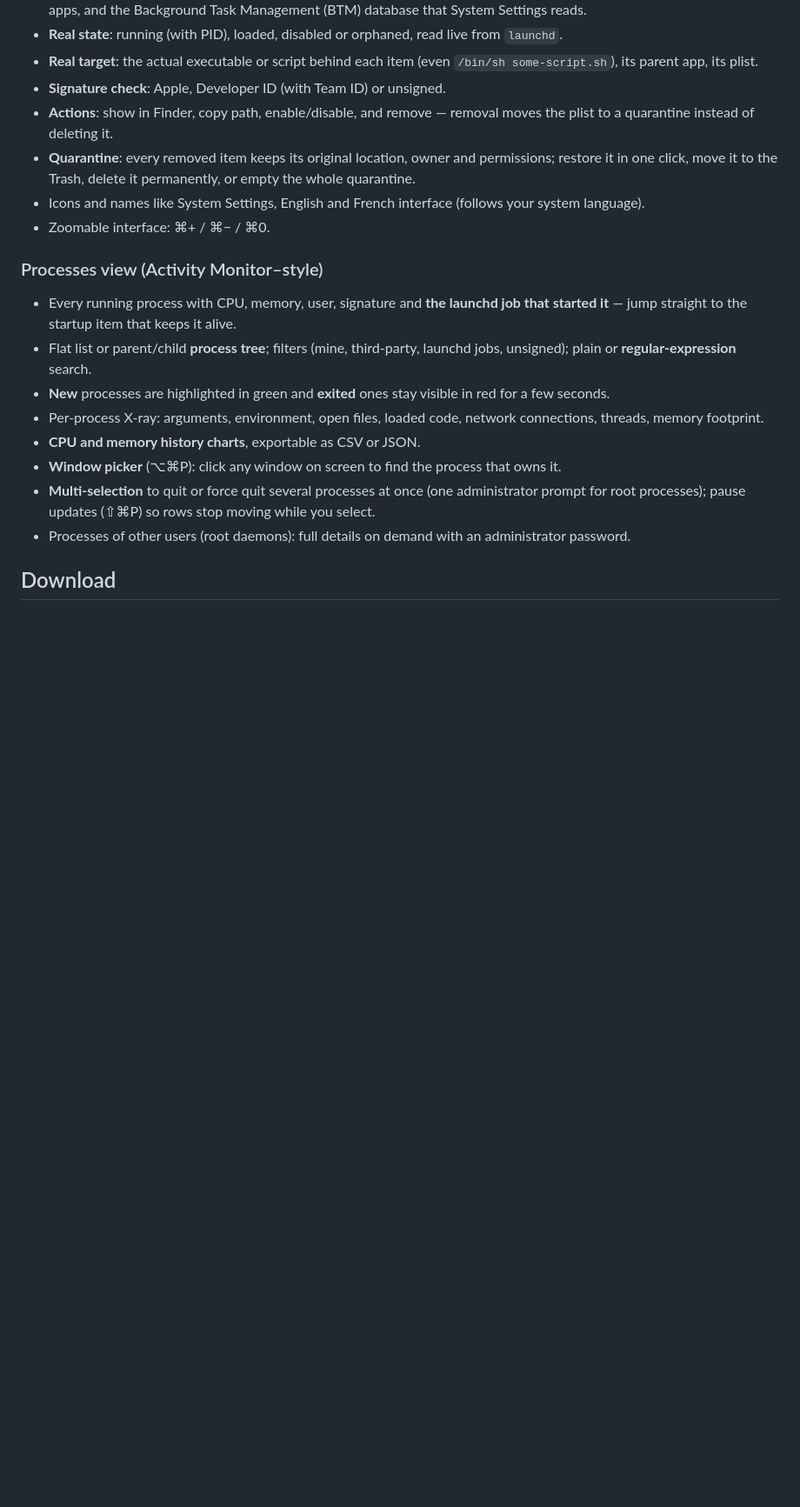
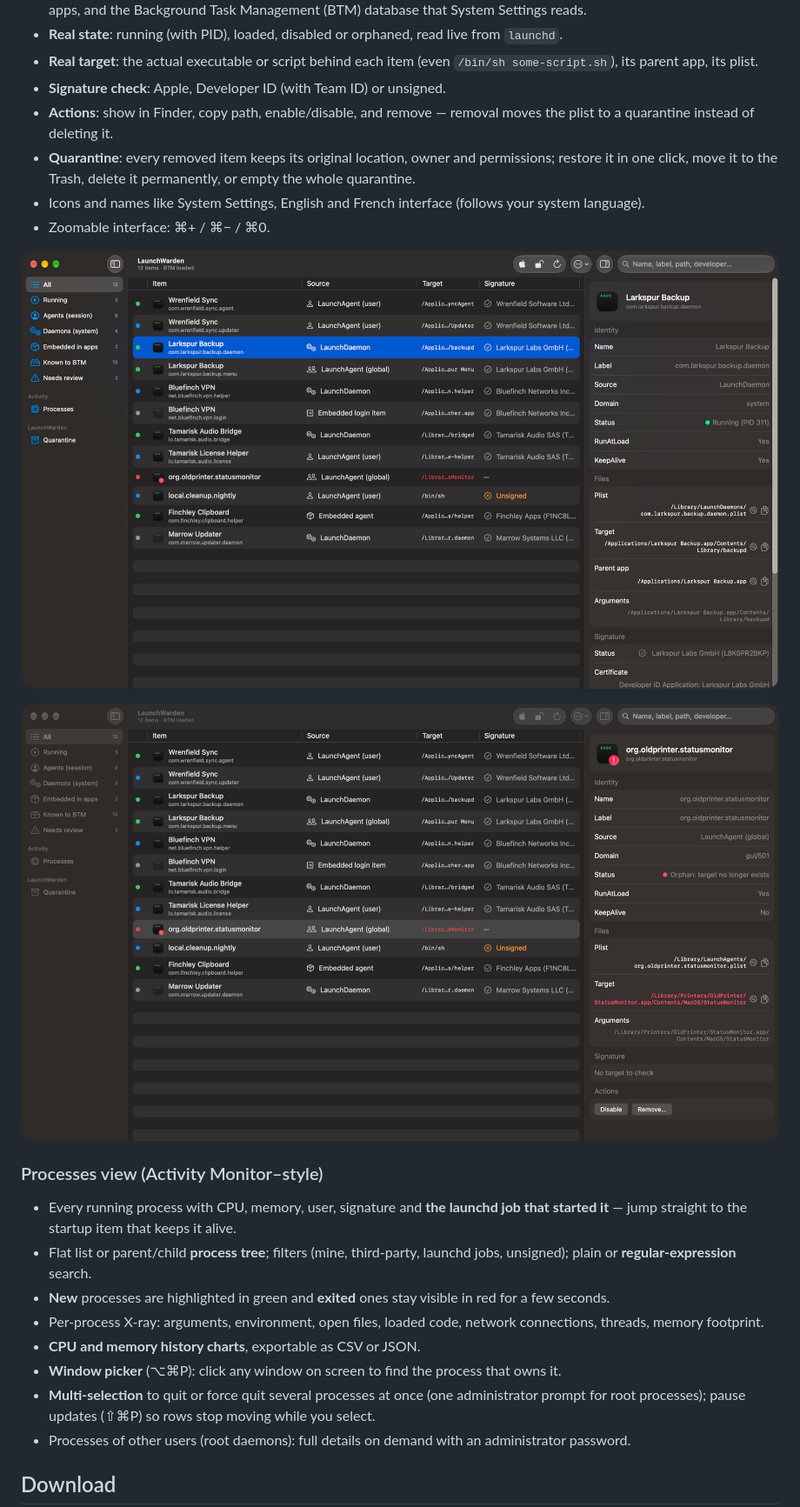
Before and after one commit to blckdvc/LauchWarden, a Markdown page: README.md, the part around the change. Shown at 87% size. Drawn GitHub-style; pictures changed too: docs/screenshot-main.png (added), docs/screenshot-orphan.png (added); blank space fills up the shorter version.

Commit message:
Add screenshots to the README
Co-Authored-By: Claude Fable 5.2 <noreply@anthropic.com>

```diff
--- a/README.md
+++ b/README.md
@@ -12,6 +12,10 @@ See and control **everything** that starts with your Mac — not just what *Syst
 - **Quarantine**: every removed item keeps its original location, owner and permissions; restore it in one click, move it to the Trash, delete it permanently, or empty the whole quarantine.
 - Icons and names like System Settings, English and French interface (follows your system language).
 - Zoomable interface: ⌘+ / ⌘− / ⌘0.
+
+![LaunchWarden — every startup item with its source, target and signature, and the details of the selected one](docs/screenshot-main.png)
+
+![LaunchWarden — an orphaned item whose target no longer exists, ready to be disabled or removed](docs/screenshot-orphan.png)
 
 ### Processes view (Activity Monitor–style)
 
```
